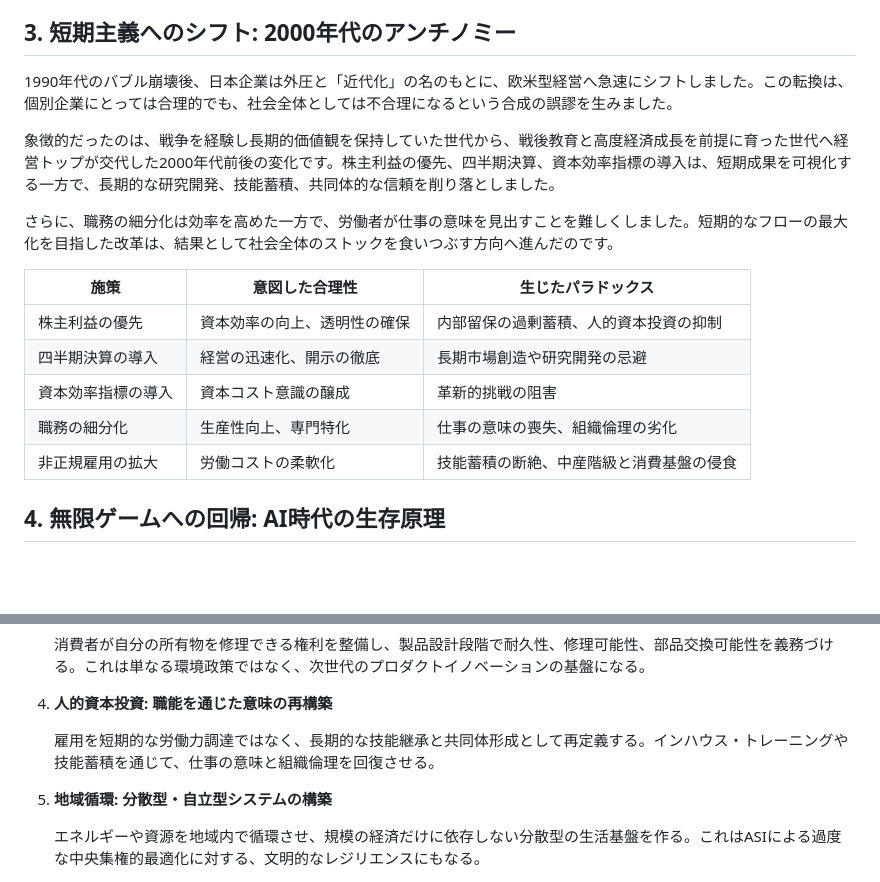
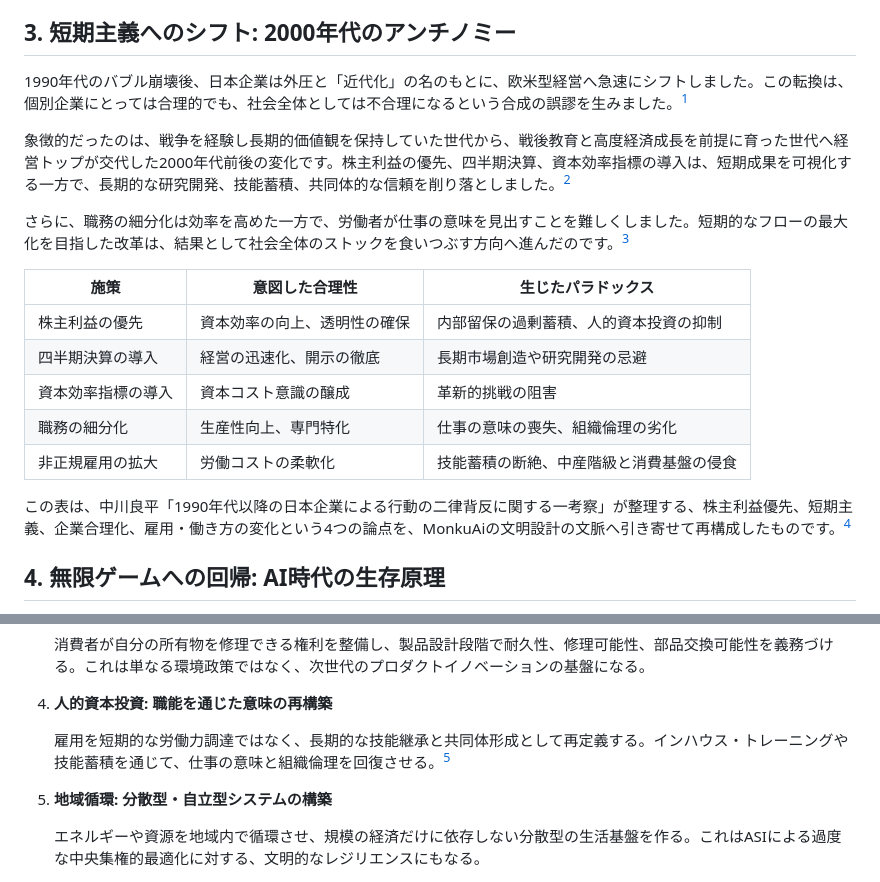
Before and after one commit to kentaroid-bot/Monku_Ai, a Markdown page: docs/civilization-survival-strategy-asi-mottainai-ja.md, 2 parts joined by grey strips. Rendered like a GitHub page; blank space fills up the shorter version.

Commit message:
Annotate survival strategy essay with Nakagawa reference

```diff
--- a/docs/civilization-survival-strategy-asi-mottainai-ja.md
+++ b/docs/civilization-survival-strategy-asi-mottainai-ja.md
@@ -35,11 +35,11 @@
 
 ## 3. 短期主義へのシフト: 2000年代のアンチノミー
 
-1990年代のバブル崩壊後、日本企業は外圧と「近代化」の名のもとに、欧米型経営へ急速にシフトしました。この転換は、個別企業にとっては合理的でも、社会全体としては不合理になるという合成の誤謬を生みました。
+1990年代のバブル崩壊後、日本企業は外圧と「近代化」の名のもとに、欧米型経営へ急速にシフトしました。この転換は、個別企業にとっては合理的でも、社会全体としては不合理になるという合成の誤謬を生みました。[^nakagawa-westernization]
 
-象徴的だったのは、戦争を経験し長期的価値観を保持していた世代から、戦後教育と高度経済成長を前提に育った世代へ経営トップが交代した2000年代前後の変化です。株主利益の優先、四半期決算、資本効率指標の導入は、短期成果を可視化する一方で、長期的な研究開発、技能蓄積、共同体的な信頼を削り落としました。
+象徴的だったのは、戦争を経験し長期的価値観を保持していた世代から、戦後教育と高度経済成長を前提に育った世代へ経営トップが交代した2000年代前後の変化です。株主利益の優先、四半期決算、資本効率指標の導入は、短期成果を可視化する一方で、長期的な研究開発、技能蓄積、共同体的な信頼を削り落としました。[^nakagawa-quarterly-eva]
 
-さらに、職務の細分化は効率を高めた一方で、労働者が仕事の意味を見出すことを難しくしました。短期的なフローの最大化を目指した改革は、結果として社会全体のストックを食いつぶす方向へ進んだのです。
+さらに、職務の細分化は効率を高めた一方で、労働者が仕事の意味を見出すことを難しくしました。短期的なフローの最大化を目指した改革は、結果として社会全体のストックを食いつぶす方向へ進んだのです。[^nakagawa-work-meaning]
 
 | 施策 | 意図した合理性 | 生じたパラドックス |
 | --- | --- | --- |
@@ -48,6 +48,8 @@
 | 資本効率指標の導入 | 資本コスト意識の醸成 | 革新的挑戦の阻害 |
 | 職務の細分化 | 生産性向上、専門特化 | 仕事の意味の喪失、組織倫理の劣化 |
 | 非正規雇用の拡大 | 労働コストの柔軟化 | 技能蓄積の断絶、中産階級と消費基盤の侵食 |
+
+この表は、中川良平「1990年代以降の日本企業による行動の二律背反に関する一考察」が整理する、株主利益優先、短期主義、企業合理化、雇用・働き方の変化という4つの論点を、MonkuAiの文明設計の文脈へ引き寄せて再構成したものです。[^nakagawa-framework]
 
 ## 4. 無限ゲームへの回帰: AI時代の生存原理
 
@@ -83,7 +85,7 @@ ASIは、効率、速度、コストといった有限ゲームの指標では
 
 4. **人的資本投資: 職能を通じた意味の再構築**
 
-   雇用を短期的な労働力調達ではなく、長期的な技能継承と共同体形成として再定義する。インハウス・トレーニングや技能蓄積を通じて、仕事の意味と組織倫理を回復させる。
+   雇用を短期的な労働力調達ではなく、長期的な技能継承と共同体形成として再定義する。インハウス・トレーニングや技能蓄積を通じて、仕事の意味と組織倫理を回復させる。[^nakagawa-training]
 
 5. **地域循環: 分散型・自立型システムの構築**
 
```
Also changed, not shown: other parts of docs/civilization-survival-strategy-asi-mottainai-ja.md (+12 -0 lines).
